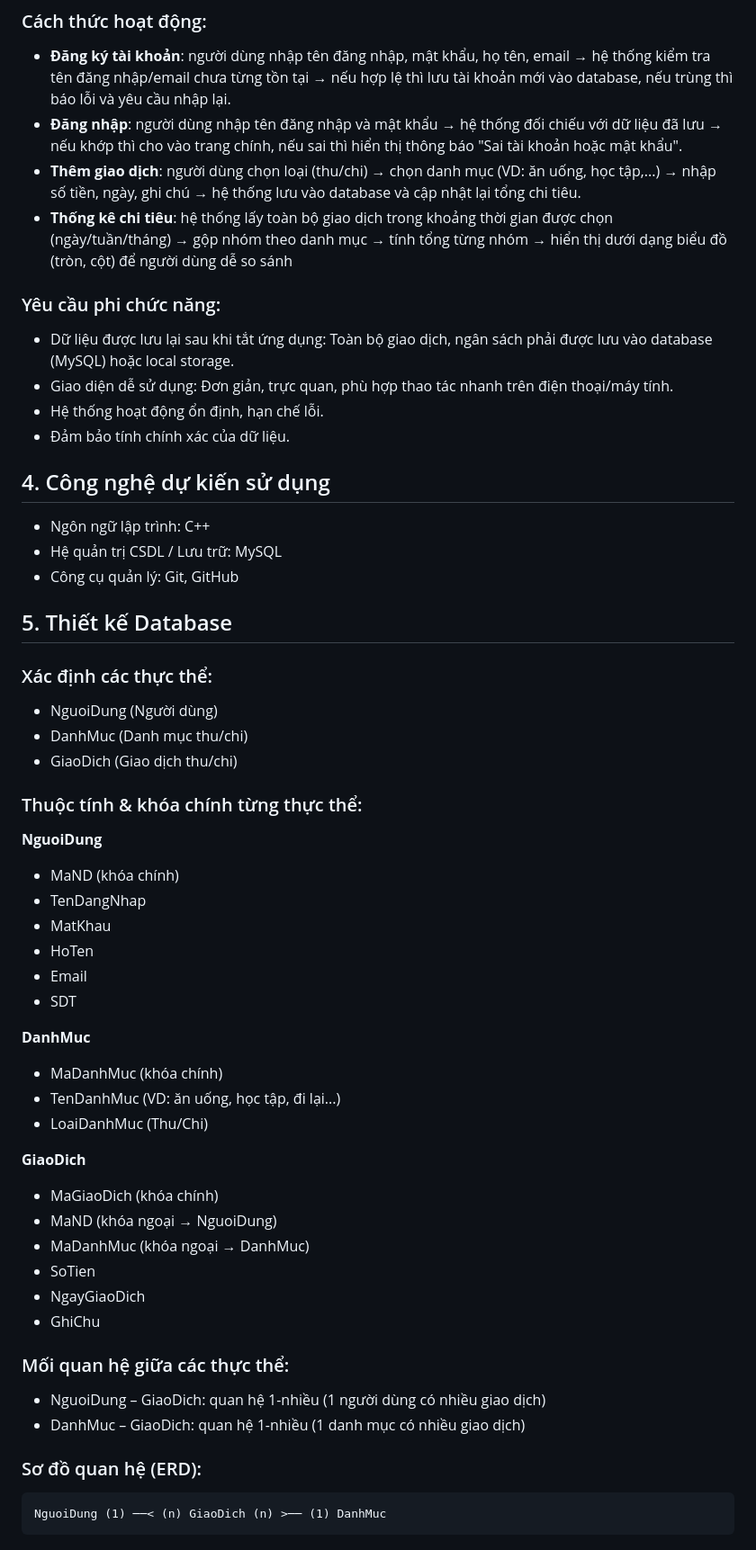
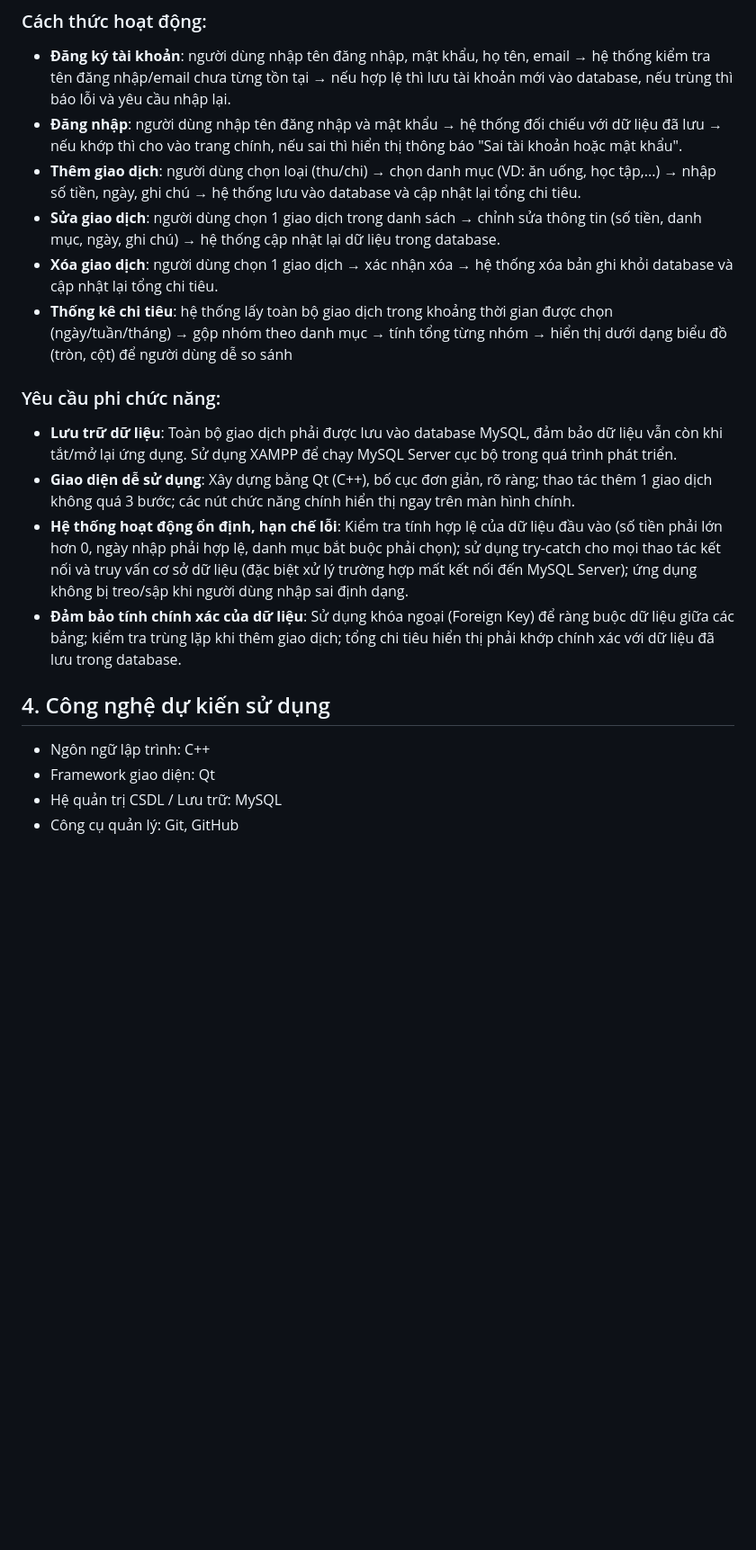
Before and after one commit to wPthaohehe/PHAN-MEM-QUAN-LY-CHI-TIEU-CHO-SINH-VIEN, a Markdown page: README.md, the part around the change. Shown at 90% size. Rendered like a GitHub page; blank space fills up the shorter version.

````diff
--- a/README.md
+++ b/README.md
@@ -21,53 +21,17 @@
 * **Đăng ký tài khoản**: người dùng nhập tên đăng nhập, mật khẩu, họ tên, email → hệ thống kiểm tra tên đăng nhập/email chưa từng tồn tại → nếu hợp lệ thì lưu tài khoản mới vào database, nếu trùng thì báo lỗi và yêu cầu nhập lại.
 * **Đăng nhập**: người dùng nhập tên đăng nhập và mật khẩu → hệ thống đối chiếu với dữ liệu đã lưu → nếu khớp thì cho vào trang chính, nếu sai thì hiển thị thông báo "Sai tài khoản hoặc mật khẩu".
 *   **Thêm giao dịch**: người dùng chọn loại (thu/chi) → chọn danh mục (VD: ăn uống, học tập,...) → nhập số tiền, ngày, ghi chú → hệ thống lưu vào database và cập nhật lại tổng chi tiêu.
+*   **Sửa giao dịch**: người dùng chọn 1 giao dịch trong danh sách → chỉnh sửa thông tin (số tiền, danh mục, ngày, ghi chú) → hệ thống cập nhật lại dữ liệu trong database.
+*   **Xóa giao dịch**: người dùng chọn 1 giao dịch → xác nhận xóa → hệ thống xóa bản ghi khỏi database và cập nhật lại tổng chi tiêu.
 *   **Thống kê chi tiêu**: hệ thống lấy toàn bộ giao dịch trong khoảng thời gian được chọn (ngày/tuần/tháng) → gộp nhóm theo danh mục → tính tổng từng nhóm → hiển thị dưới dạng biểu đồ (tròn, cột) để người dùng dễ so sánh
 ### Yêu cầu phi chức năng:
-*   Dữ liệu được lưu lại sau khi tắt ứng dụng: Toàn bộ giao dịch, ngân sách phải được lưu vào database (MySQL) hoặc local storage.
-*   Giao diện dễ sử dụng: Đơn giản, trực quan, phù hợp thao tác nhanh trên điện thoại/máy tính.
-*   Hệ thống hoạt động ổn định, hạn chế lỗi.
-*   Đảm bảo tính chính xác của dữ liệu.
+*   **Lưu trữ dữ liệu**: Toàn bộ giao dịch phải được lưu vào database MySQL, đảm bảo dữ liệu vẫn còn khi tắt/mở lại ứng dụng. Sử dụng XAMPP để chạy MySQL Server cục bộ trong quá trình phát triển.
+*   **Giao diện dễ sử dụng**: Xây dựng bằng Qt (C++), bố cục đơn giản, rõ ràng; thao tác thêm 1 giao dịch không quá 3 bước; các nút chức năng chính hiển thị ngay trên màn hình chính.
+*   **Hệ thống hoạt động ổn định, hạn chế lỗi**: Kiểm tra tính hợp lệ của dữ liệu đầu vào (số tiền phải lớn hơn 0, ngày nhập phải hợp lệ, danh mục bắt buộc phải chọn); sử dụng try-catch cho mọi thao tác kết nối và truy vấn cơ sở dữ liệu (đặc biệt xử lý trường hợp mất kết nối đến MySQL Server); ứng dụng không bị treo/sập khi người dùng nhập sai định dạng.
+*   **Đảm bảo tính chính xác của dữ liệu**: Sử dụng khóa ngoại (Foreign Key) để ràng buộc dữ liệu giữa các bảng; kiểm tra trùng lặp khi thêm giao dịch; tổng chi tiêu hiển thị phải khớp chính xác với dữ liệu đã lưu trong database.
 
 ## 4. Công nghệ dự kiến sử dụng
 *   Ngôn ngữ lập trình: C++
+*   Framework giao diện: Qt
 *   Hệ quản trị CSDL / Lưu trữ: MySQL
 *   Công cụ quản lý: Git, GitHub
-
-## 5. Thiết kế Database
-
-### Xác định các thực thể:
-* NguoiDung (Người dùng)
-* DanhMuc (Danh mục thu/chi)
-* GiaoDich (Giao dịch thu/chi)
-
-### Thuộc tính & khóa chính từng thực thể:
-
-**NguoiDung**
-* MaND (khóa chính)
-* TenDangNhap
-* MatKhau
-* HoTen
-* Email
-* SDT
-
-**DanhMuc**
-* MaDanhMuc (khóa chính)
-* TenDanhMuc (VD: ăn uống, học tập, đi lại...)
-* LoaiDanhMuc (Thu/Chi)
-
-**GiaoDich**
-* MaGiaoDich (khóa chính)
-* MaND (khóa ngoại → NguoiDung)
-* MaDanhMuc (khóa ngoại → DanhMuc)
-* SoTien
-* NgayGiaoDich
-* GhiChu
-
-### Mối quan hệ giữa các thực thể:
-* NguoiDung – GiaoDich: quan hệ 1-nhiều (1 người dùng có nhiều giao dịch)
-* DanhMuc – GiaoDich: quan hệ 1-nhiều (1 danh mục có nhiều giao dịch)
-
-### Sơ đồ quan hệ (ERD):
-```
-NguoiDung (1) ──< (n) GiaoDich (n) >── (1) DanhMuc
-```
````
